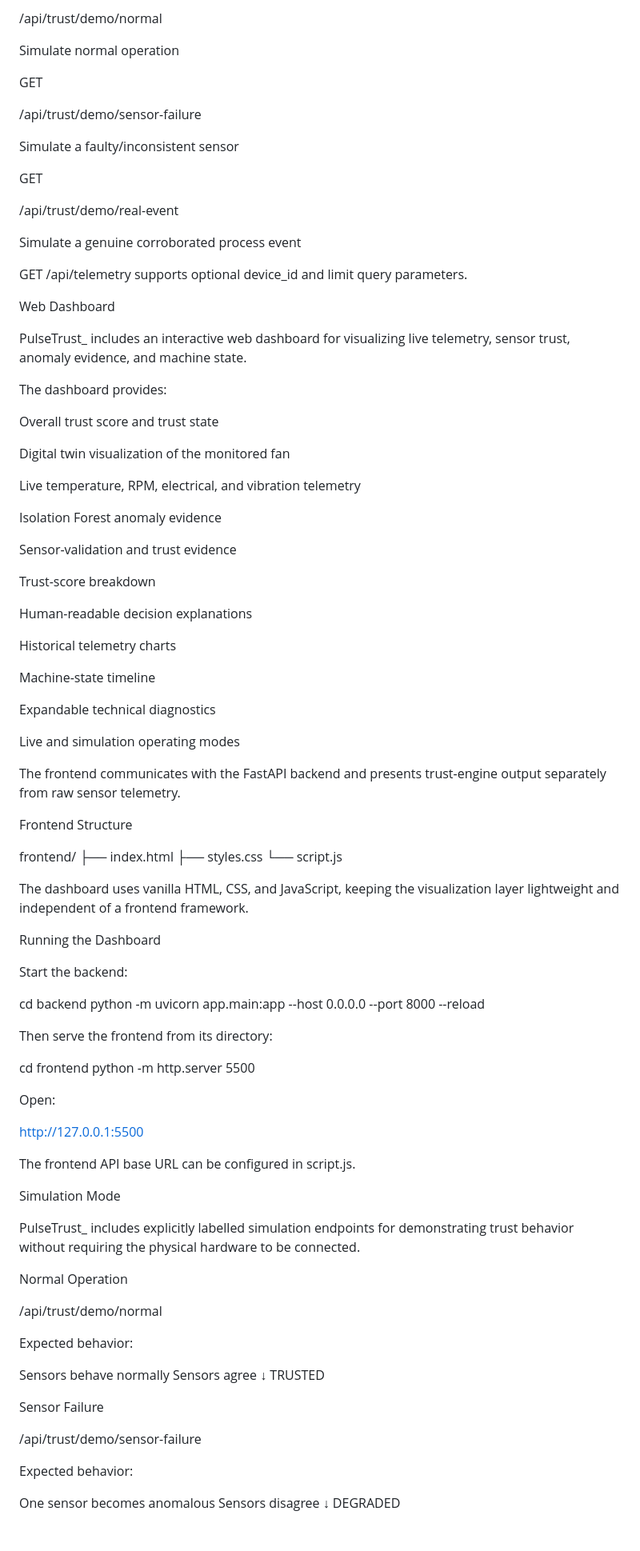
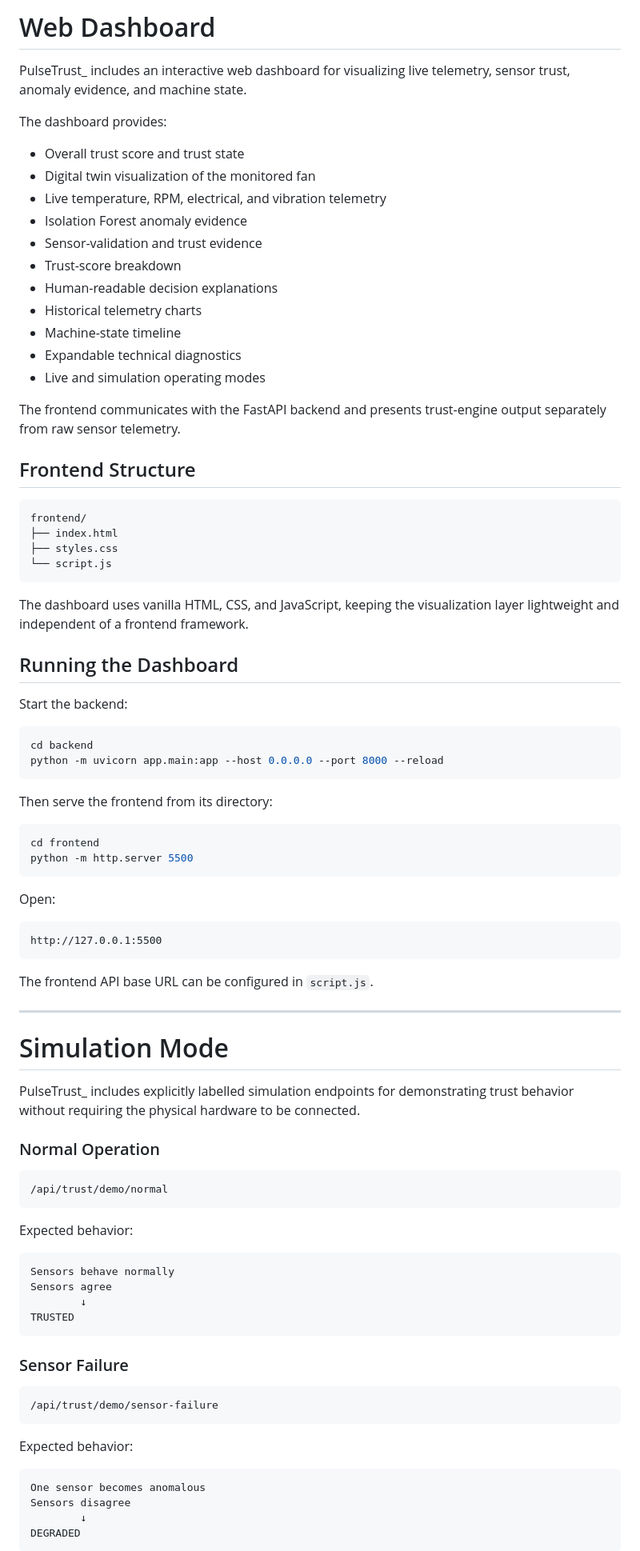
Before and after one commit to Alcatraz234156/PulseTrust_, a Markdown page: README.md, the part around one of its changes. Shown at 80% size. GitHub-like rendering.

````diff
--- a/README.md
+++ b/README.md
@@ -410,101 +428,91 @@ GET
-/api/trust/demo/normal
-
-Simulate normal operation
-
-GET
-
-/api/trust/demo/sensor-failure
-
-Simulate a faulty/inconsistent sensor
-
-GET
-
-/api/trust/demo/real-event
-
-Simulate a genuine corroborated process event
-
-GET /api/telemetry supports optional device_id and limit query parameters.
-
-Web Dashboard
+# Web Dashboard
 
 PulseTrust_ includes an interactive web dashboard for visualizing live telemetry, sensor trust, anomaly evidence, and machine state.
 
 The dashboard provides:
 
-Overall trust score and trust state
-
-Digital twin visualization of the monitored fan
-
-Live temperature, RPM, electrical, and vibration telemetry
-
-Isolation Forest anomaly evidence
-
-Sensor-validation and trust evidence
-
-Trust-score breakdown
-
-Human-readable decision explanations
-
-Historical telemetry charts
-
-Machine-state timeline
-
-Expandable technical diagnostics
-
-Live and simulation operating modes
+- Overall trust score and trust state
+- Digital twin visualization of the monitored fan
+- Live temperature, RPM, electrical, and vibration telemetry
+- Isolation Forest anomaly evidence
+- Sensor-validation and trust evidence
+- Trust-score breakdown
+- Human-readable decision explanations
+- Historical telemetry charts
+- Machine-state timeline
+- Expandable technical diagnostics
+- Live and simulation operating modes
 
 The frontend communicates with the FastAPI backend and presents trust-engine output separately from raw sensor telemetry.
 
-Frontend Structure
+## Frontend Structure
 
+```text
 frontend/
 ├── index.html
 ├── styles.css
 └── script.js
+```
 
 The dashboard uses vanilla HTML, CSS, and JavaScript, keeping the visualization layer lightweight and independent of a frontend framework.
 
-Running the Dashboard
+## Running the Dashboard
 
 Start the backend:
 
+```bash
 cd backend
 python -m uvicorn app.main:app --host 0.0.0.0 --port 8000 --reload
+```
 
 Then serve the frontend from its directory:
 
+```bash
 cd frontend
 python -m http.server 5500
+```
 
 Open:
 
+```text
 http://127.0.0.1:5500
+```
 
-The frontend API base URL can be configured in script.js.
+The frontend API base URL can be configured in `script.js`.
 
-Simulation Mode
+---
+
+# Simulation Mode
 
 PulseTrust_ includes explicitly labelled simulation endpoints for demonstrating trust behavior without requiring the physical hardware to be connected.
 
-Normal Operation
+### Normal Operation
 
+```text
 /api/trust/demo/normal
+```
 
 Expected behavior:
 
+```text
 Sensors behave normally
 Sensors agree
         ↓
 TRUSTED
+```
 
-Sensor Failure
+### Sensor Failure
 
+```text
 /api/trust/demo/sensor-failure
+```
 
 Expected behavior:
 
+```text
 One sensor becomes anomalous
 Sensors disagree
         ↓
 DEGRADED
+```
 
````
Also changed, not shown: other parts of README.md (+183 -176 lines).
